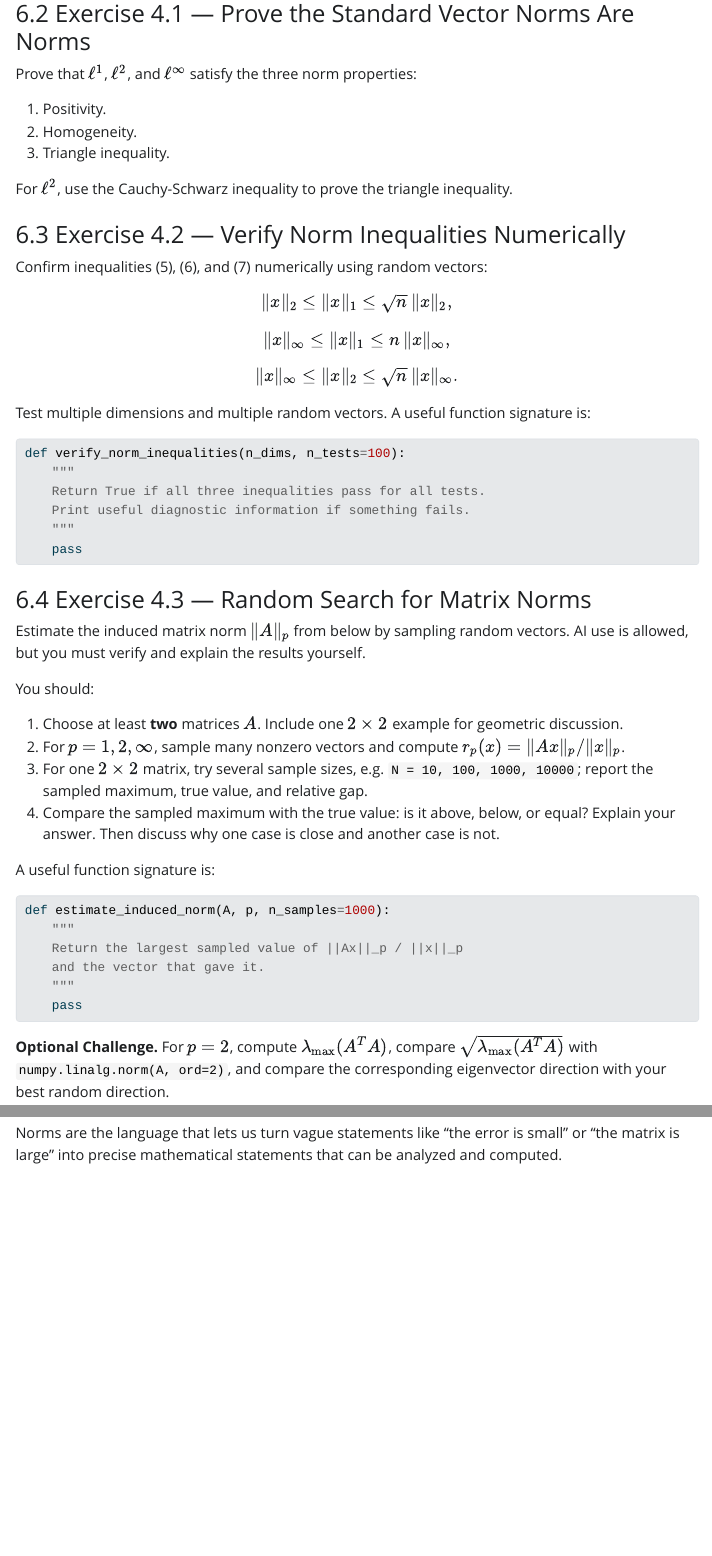
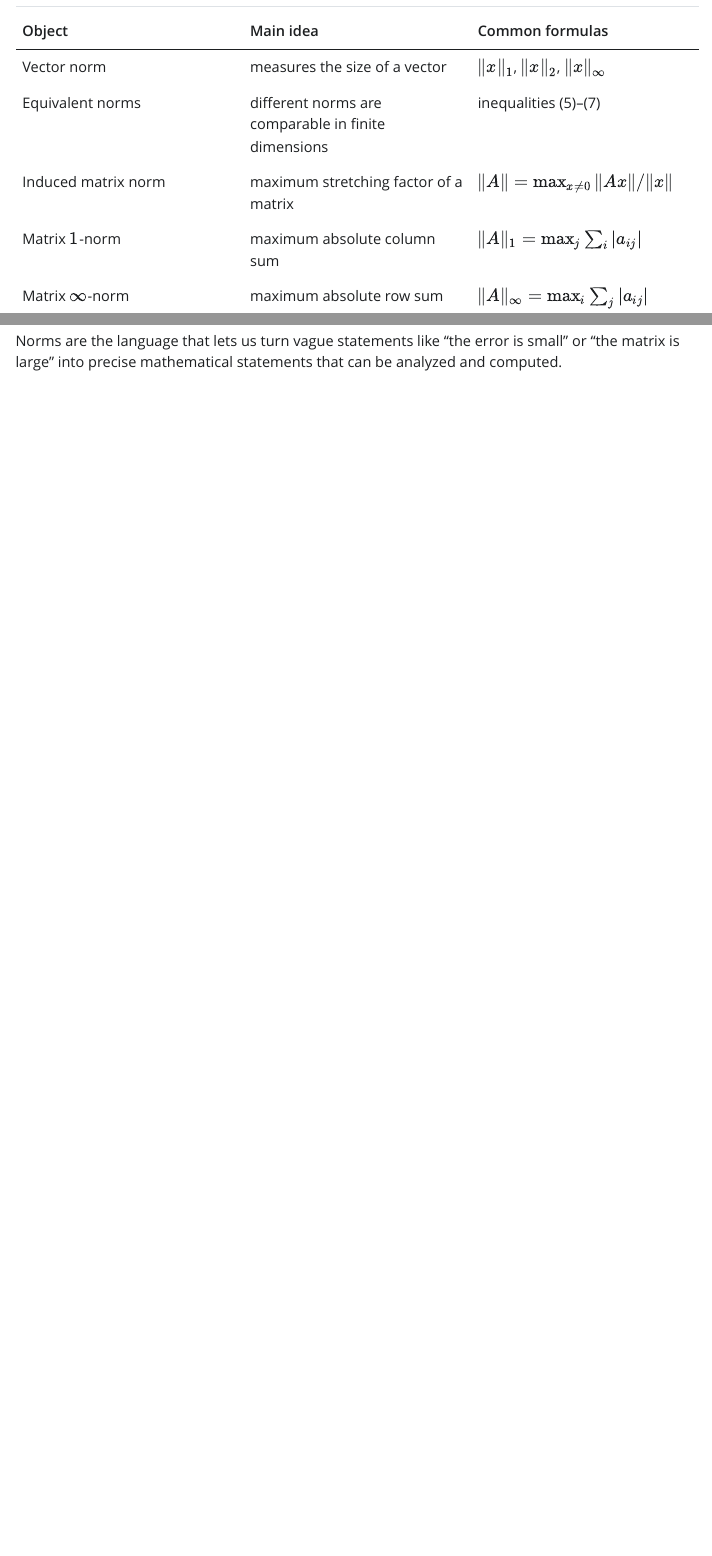
Before and after one commit to waseda-num-analysis-2026/materials, a Quarto document (040/4th-handout.qmd): the page in a window 1100 px wide, from 8180 px down before the commit and from 7830 px down after it, and a second part further down, joined at a grey line. The pictures show the output file 040/4th-handout.html that the author committed with the source, opened offline; Quarto's library style sheets are replaced by a plain one without menus.

Commit message:
Refine Lecture 4 norm wording
Co-authored-by: Cursor <cursoragent@cursor.com>

````diff
--- a/040/4th-handout.qmd
+++ b/040/4th-handout.qmd
@@ -631,89 +610,10 @@
-### Exercise 4.1 — Prove the Standard Vector Norms Are Norms
-
-Prove that $\ell^1$, $\ell^2$, and $\ell^\infty$ satisfy the three norm
-properties:
-
-1. Positivity.
-2. Homogeneity.
-3. Triangle inequality.
-
-For $\ell^2$, use the Cauchy-Schwarz inequality to prove the triangle
-inequality.
-
-### Exercise 4.2 — Verify Norm Inequalities Numerically
-
-Confirm inequalities (5), (6), and (7) numerically using random vectors:
-
-$$
-\|x\|_2 \leq \|x\|_1 \leq \sqrt{n}\,\|x\|_2,
-$$
-
-$$
-\|x\|_\infty \leq \|x\|_1 \leq n\,\|x\|_\infty,
-$$
-
-$$
-\|x\|_\infty \leq \|x\|_2 \leq \sqrt{n}\,\|x\|_\infty.
-$$
-
-Test multiple dimensions and multiple random vectors. A useful function
-signature is:
-
-```{python}
-#| eval: false
-def verify_norm_inequalities(n_dims, n_tests=100):
-    """
-    Return True if all three inequalities pass for all tests.
-    Print useful diagnostic information if something fails.
-    """
-    pass
-```
-
-### Exercise 4.3 — Random Search for Matrix Norms
-
-Estimate the induced matrix norm $\|A\|_p$ from below by sampling random
-vectors. AI use is allowed, but you must verify and explain the results
-yourself.
-
-You should:
-
-1. Choose at least **two** matrices $A$. Include one $2 \times 2$ example
-   for geometric discussion.
-2. For $p = 1, 2, \infty$, sample many nonzero vectors and compute
-   $r_p(x)=\|Ax\|_p/\|x\|_p$.
-3. For one $2 \times 2$ matrix, try several sample sizes, e.g.
-   `N = 10, 100, 1000, 10000`; report the sampled maximum, true value,
-   and relative gap.
-4. Compare the sampled maximum with the true value: is it above, below,
-   or equal? Explain your answer. Then discuss why one case is close and
-   another case is not.
-
-A useful function signature is:
-
-```{python}
-#| eval: false
-def estimate_induced_norm(A, p, n_samples=1000):
-    """
-    Return the largest sampled value of ||Ax||_p / ||x||_p
-    and the vector that gave it.
-    """
-    pass
-```
-
-**Optional Challenge.** For $p=2$, compute $\lambda_{\max}(A^T A)$,
-compare $\sqrt{\lambda_{\max}(A^T A)}$ with `numpy.linalg.norm(A, ord=2)`,
-and compare the corresponding eigenvector direction with your best random
-direction.
-
----
-
 ## Summary {#sec-summary}
 
 | Object | Main idea | Common formulas |
 |---|---|---|
 | Vector norm | measures the size of a vector | $\|x\|_1$, $\|x\|_2$, $\|x\|_\infty$ |
 | Equivalent norms | different norms are comparable in finite dimensions | inequalities (5)--(7) |
-| Induced matrix norm | largest stretching factor of a matrix | $\|A\| = \max_{x \neq 0} \|Ax\|/\|x\|$ |
+| Induced matrix norm | maximum stretching factor of a matrix | $\|A\| = \max_{x \neq 0} \|Ax\|/\|x\|$ |
 | Matrix $1$-norm | maximum absolute column sum | $\|A\|_1 = \max_j \sum_i |a_{ij}|$ |
 | Matrix $\infty$-norm | maximum absolute row sum | $\|A\|_\infty = \max_i \sum_j |a_{ij}|$ |
 | Matrix $2$-norm | spectral norm | $\|A\|_2 = \sqrt{\lambda_{\max}(A^T A)}$ |
````
Also changed, not shown: 040/4th.qmd (+1 -1 lines), 040/4th-handout.html, 040/4th.html, 040/4th-handout.qmd (43 more changed lines).
